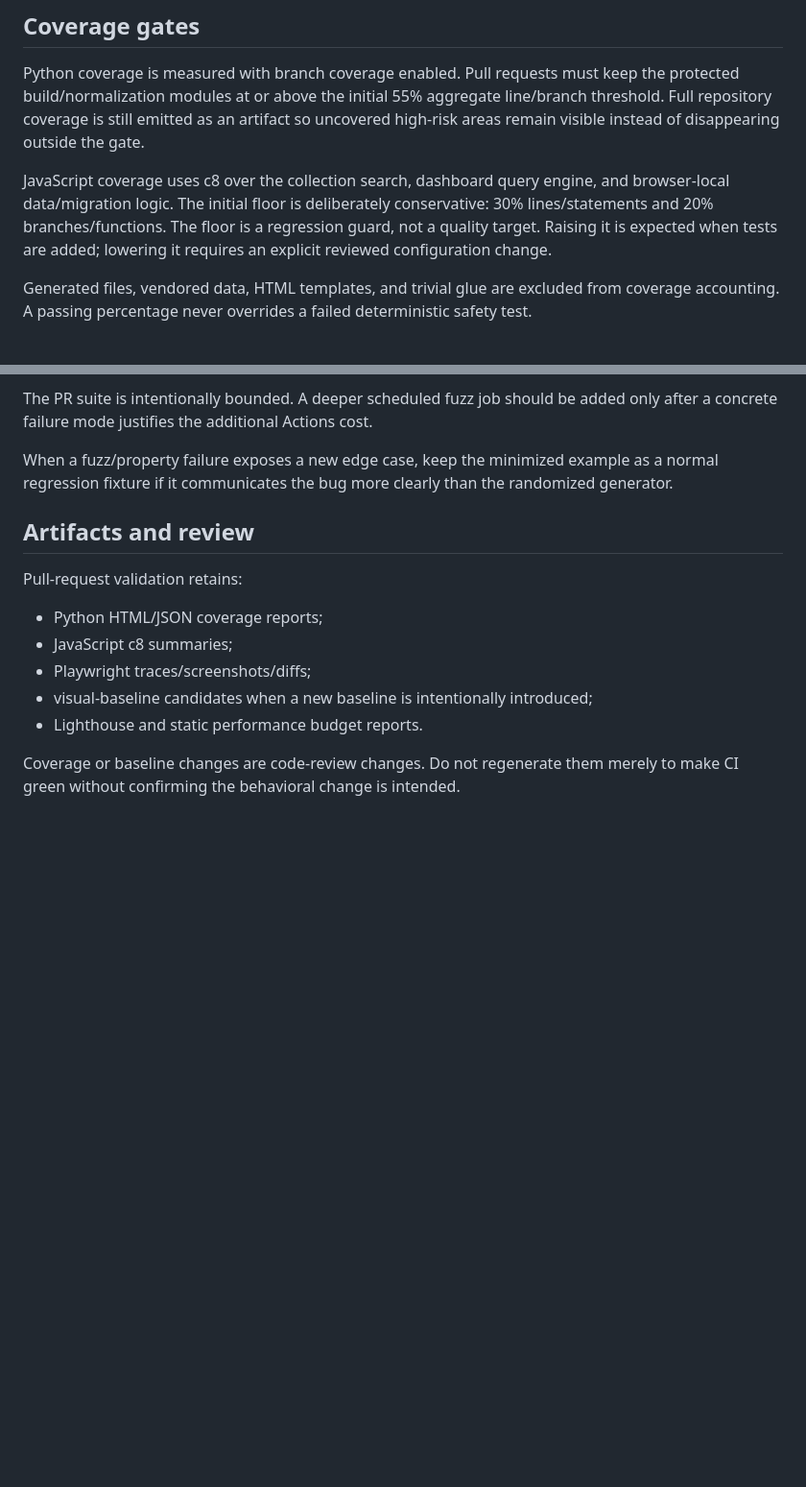
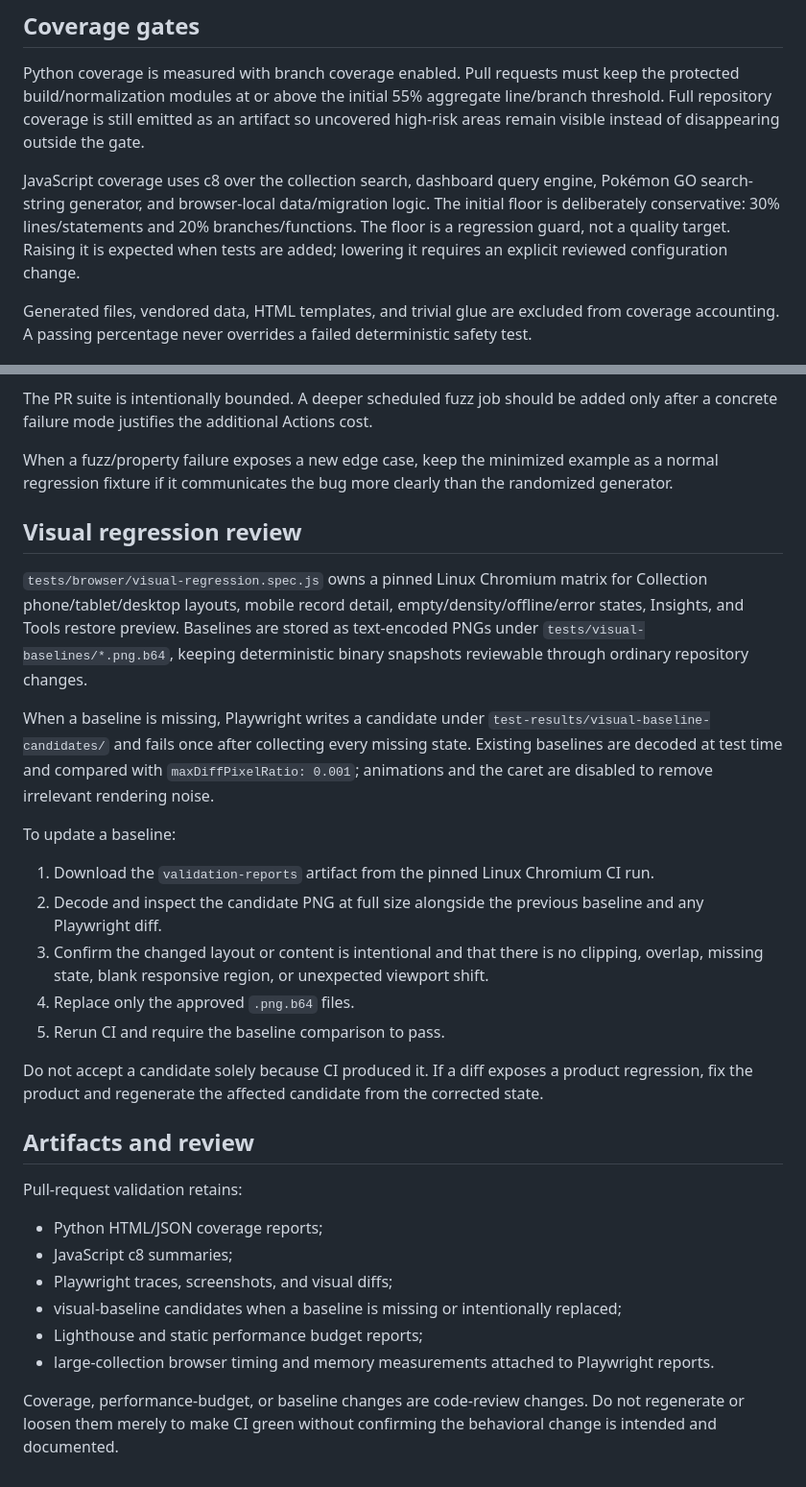
Before and after one commit to stevenfarless/pokemon-go-collection, a Markdown page: docs/quality-engineering.md, 2 parts joined by grey strips. Shown at 96% size. Drawn GitHub-style; blank space fills up the shorter version.

Commit message:
document visual baseline review workflow

```diff
--- a/docs/quality-engineering.md
+++ b/docs/quality-engineering.md
@@ -6,7 +6,7 @@ This project treats tests as executable safety constraints around deterministic
 
 Python coverage is measured with branch coverage enabled. Pull requests must keep the protected build/normalization modules at or above the initial 55% aggregate line/branch threshold. Full repository coverage is still emitted as an artifact so uncovered high-risk areas remain visible instead of disappearing outside the gate.
 
-JavaScript coverage uses c8 over the collection search, dashboard query engine, and browser-local data/migration logic. The initial floor is deliberately conservative: 30% lines/statements and 20% branches/functions. The floor is a regression guard, not a quality target. Raising it is expected when tests are added; lowering it requires an explicit reviewed configuration change.
+JavaScript coverage uses c8 over the collection search, dashboard query engine, Pokémon GO search-string generator, and browser-local data/migration logic. The initial floor is deliberately conservative: 30% lines/statements and 20% branches/functions. The floor is a regression guard, not a quality target. Raising it is expected when tests are added; lowering it requires an explicit reviewed configuration change.
 
 Generated files, vendored data, HTML templates, and trivial glue are excluded from coverage accounting. A passing percentage never overrides a failed deterministic safety test.
 
@@ -43,14 +43,31 @@ The PR suite is intentionally bounded. A deeper scheduled fuzz job should be add
 
 When a fuzz/property failure exposes a new edge case, keep the minimized example as a normal regression fixture if it communicates the bug more clearly than the randomized generator.
 
+## Visual regression review
+
+`tests/browser/visual-regression.spec.js` owns a pinned Linux Chromium matrix for Collection phone/tablet/desktop layouts, mobile record detail, empty/density/offline/error states, Insights, and Tools restore preview. Baselines are stored as text-encoded PNGs under `tests/visual-baselines/*.png.b64`, keeping deterministic binary snapshots reviewable through ordinary repository changes.
+
+When a baseline is missing, Playwright writes a candidate under `test-results/visual-baseline-candidates/` and fails once after collecting every missing state. Existing baselines are decoded at test time and compared with `maxDiffPixelRatio: 0.001`; animations and the caret are disabled to remove irrelevant rendering noise.
+
+To update a baseline:
+
+1. Download the `validation-reports` artifact from the pinned Linux Chromium CI run.
+2. Decode and inspect the candidate PNG at full size alongside the previous baseline and any Playwright diff.
+3. Confirm the changed layout or content is intentional and that there is no clipping, overlap, missing state, blank responsive region, or unexpected viewport shift.
+4. Replace only the approved `.png.b64` files.
+5. Rerun CI and require the baseline comparison to pass.
+
+Do not accept a candidate solely because CI produced it. If a diff exposes a product regression, fix the product and regenerate the affected candidate from the corrected state.
+
 ## Artifacts and review
 
 Pull-request validation retains:
 
 - Python HTML/JSON coverage reports;
 - JavaScript c8 summaries;
-- Playwright traces/screenshots/diffs;
-- visual-baseline candidates when a new baseline is intentionally introduced;
-- Lighthouse and static performance budget reports.
+- Playwright traces, screenshots, and visual diffs;
+- visual-baseline candidates when a baseline is missing or intentionally replaced;
+- Lighthouse and static performance budget reports;
+- large-collection browser timing and memory measurements attached to Playwright reports.
 
-Coverage or baseline changes are code-review changes. Do not regenerate them merely to make CI green without confirming the behavioral change is intended.
+Coverage, performance-budget, or baseline changes are code-review changes. Do not regenerate or loosen them merely to make CI green without confirming the behavioral change is intended and documented.
```
